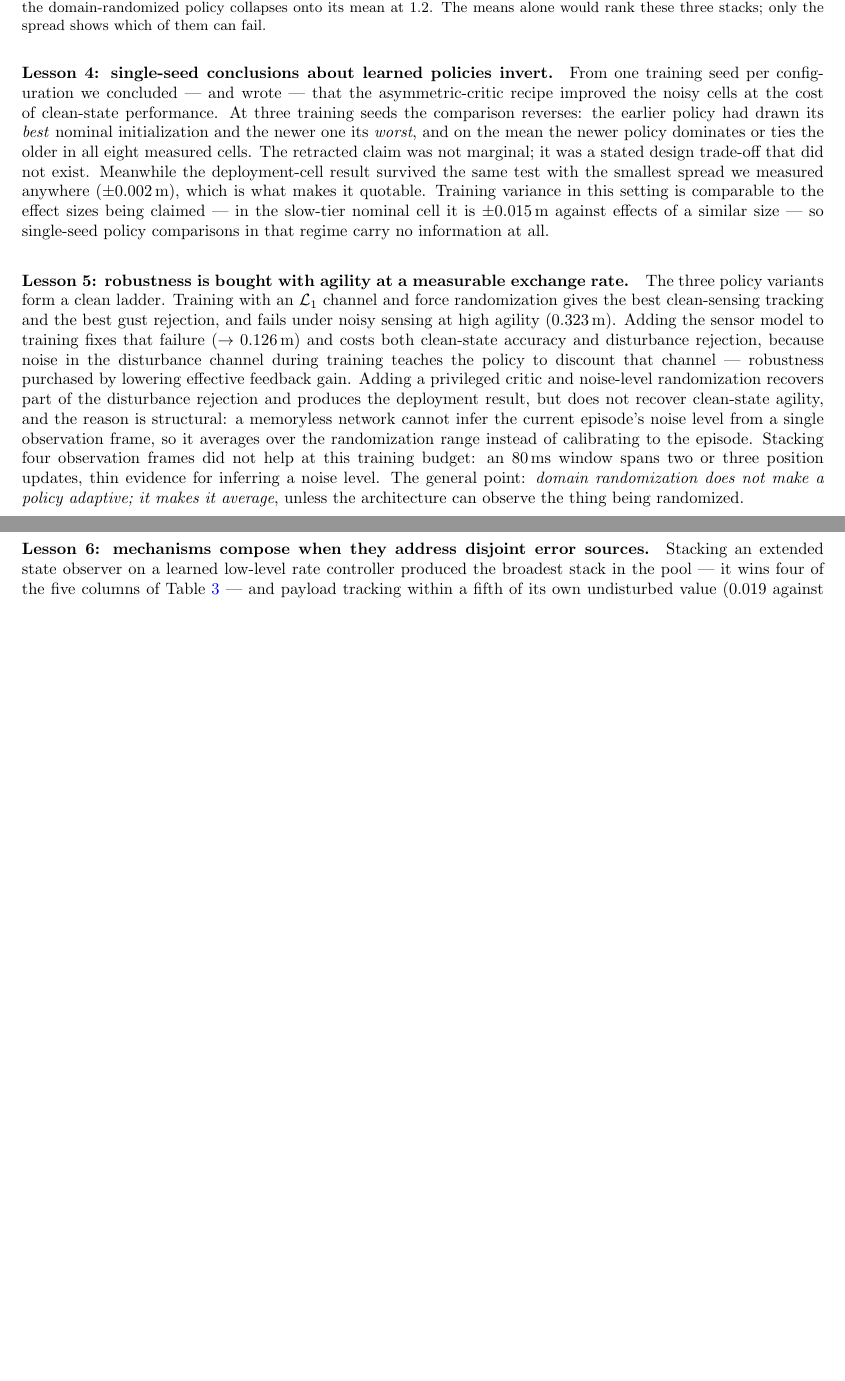
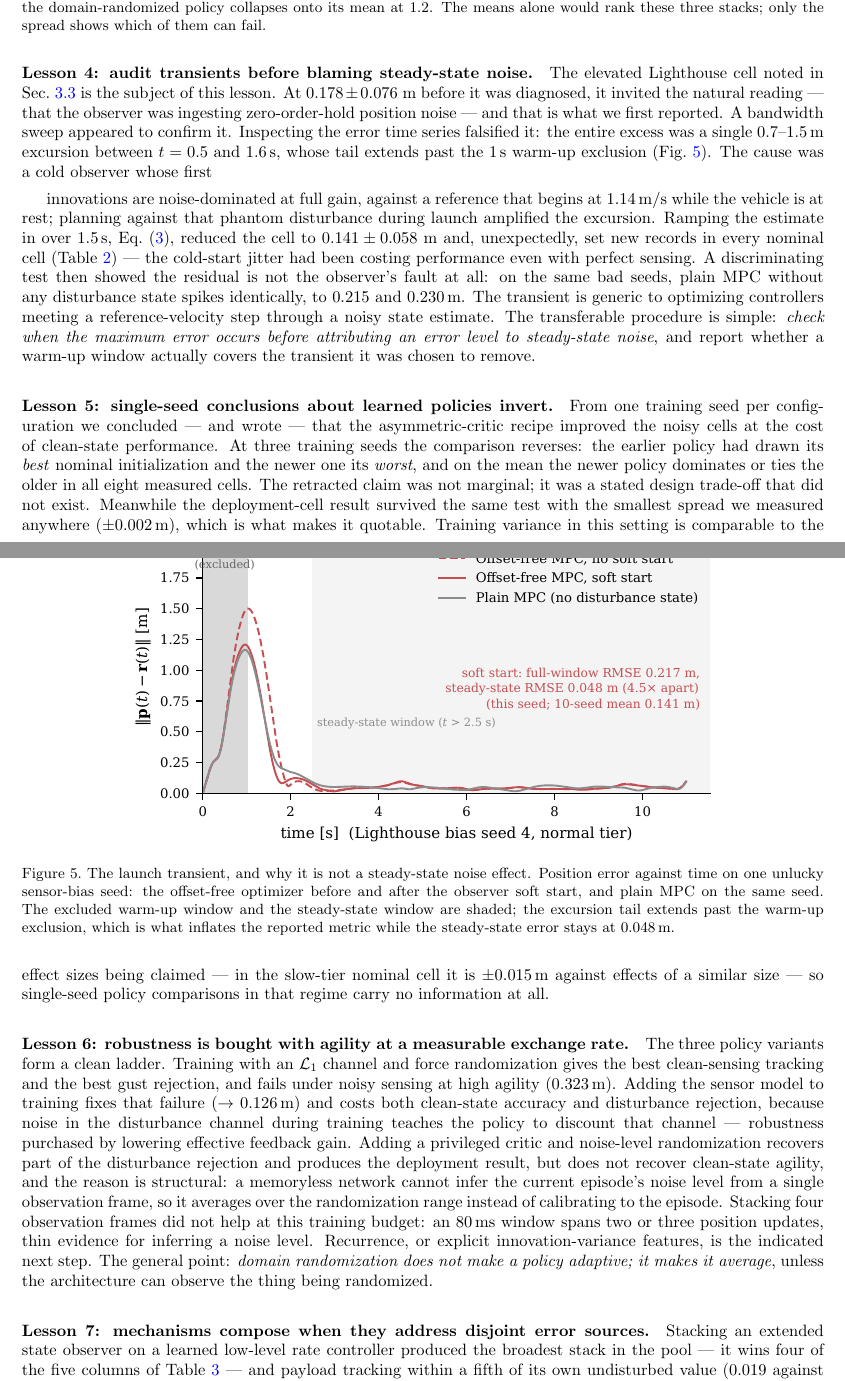
Before and after one commit to t-thanh/crazy_track, a LaTeX paper (publication1/main.tex, which reads publication1/results.tex): two parts of pages 13 and 14 of 16 before the commit and two parts of pages 13 and 14 of 17 after it, joined at a grey line, cut so that both start at the same text, the shorter picture padded with empty space. Compiled offline with pdfLaTeX.

Commit message:
Round 4 A.1-A.3: restore Lesson 4 and Figure 6, three deleted claims, and state the self-corrections as three
A.1. Lesson 4 (the launch transient) and fig6_transient are back; lessons
renumbered 4,5,6 -> 5,6,7 with the transient lesson taking 4, all
cross-references updated, 'six lessons' -> 'seven' in the abstract and the
lessons preamble, and fig6 returned to the figure script's default set.
Reverting 2ed7ff3 directly conflicted with the later round-3 cuts, so the two
blocks were lifted from 2ed7ff3^ and spliced in, preserving cuts 7-9.

Reconciled rather than duplicated, as instructed:
- the sentence under Table 4 explaining the 0.141+-0.058 outlier stays, and
  Lesson 4's opening no longer restates it - it now refers back to that cell
  and starts from the misdiagnosis;
- the soft-start justification stays in the methodology but is narrowed to why
  the mechanism exists (a cold observer's first innovations are noise-dominated
  at full gain), with what it corrected left to Lesson 4.

A.2. Restored: MPPI's AR(1) noise as the single largest tuning gain measured;
Lesson 6's next step (recurrence or explicit innovation-variance features); the
conclusion's state-pre-filtering next step. Left deleted, as instructed: the
hybrid stack's complementarity sentence and the false 'several cells remain'
limitation.

A.3. The abstract now states three self-corrections (transient, single-seed
minimum-of-ten, three-seed variance) as evidence for the protocol; the
introduction's contribution bullet matches, and the conclusion's corrections
sentence - which round 3 had reduced to two - is reconciled to the same three.

Body words 6,643 -> 7,028.

Co-Authored-By: Claude Fable 5 <noreply@anthropic.com>

```diff
--- a/publication1/results.tex
+++ b/publication1/results.tex
@@ -348,7 +348,44 @@ these three stacks; only the spread shows which of them can fail.}
 \end{figure}
 
 
-\paragraph{Lesson 4: single-seed conclusions about learned policies invert.}
+\begin{figure}[t]
+\begin{center}
+\includegraphics[width=0.72\linewidth]{figures/fig6_transient.pdf}
+\end{center}
+\caption{The launch transient, and why it is not a steady-state noise effect. Position
+error against time on one unlucky sensor-bias seed: the offset-free optimizer before and
+after the observer soft start, and plain MPC on the same seed. The excluded warm-up
+window and the steady-state window are shaded; the excursion tail extends past the
+warm-up exclusion, which is what inflates the reported metric while the steady-state
+error stays at \SI{0.048}{\meter}.}
+\label{fig:transient}
+\end{figure}
+
+\paragraph{Lesson 4: audit transients before blaming steady-state noise.}
+The elevated Lighthouse cell noted in Sec.~\ref{sec:results:deployment} is the subject
+of this lesson. At $0.178\pm0.076$~\si{\meter} before it was diagnosed, it invited the
+natural reading --- that the observer was ingesting zero-order-hold position noise ---
+and that is what we first reported. A bandwidth sweep appeared to confirm it. Inspecting
+the error time series falsified it: the entire excess was a single
+$0.7$--\SI{1.5}{\meter} excursion between $t = 0.5$ and \SI{1.6}{\second}, whose tail
+extends past the \SI{1}{\second} warm-up exclusion (Fig.~\ref{fig:transient}). The cause
+was a cold observer whose first
+
+innovations are noise-dominated at full gain, against a reference that begins at
+\SI{1.14}{\meter\per\second} while the vehicle is at rest; planning against that phantom
+disturbance during launch amplified the excursion. Ramping the estimate in over
+\SI{1.5}{\second}, Eq.~\eqref{eq:softstart}, reduced the cell to
+$0.141\pm0.058$~\si{\meter} and, unexpectedly, set new records in every nominal cell
+(Table~\ref{tab:nominal}) --- the cold-start jitter had been costing performance even
+with perfect sensing. A discriminating test then showed the residual is not the
+observer's fault at all: on the same bad seeds, plain MPC without any disturbance state
+spikes identically, to $0.215$ and \SI{0.230}{\meter}. The transient is generic to
+optimizing controllers meeting a reference-velocity step through a noisy state estimate.
+The transferable procedure is simple: \emph{check when the maximum error occurs before
+attributing an error level to steady-state noise}, and report whether a warm-up window
+actually covers the transient it was chosen to remove.
+
+\paragraph{Lesson 5: single-seed conclusions about learned policies invert.}
 From one training seed per configuration we concluded --- and wrote --- that the
 asymmetric-critic recipe improved the noisy cells at the cost of clean-state
 performance. At three training seeds the comparison reverses: the earlier policy had
@@ -361,7 +398,7 @@ variance in this setting is comparable to the effect sizes being claimed --- in
 slow-tier nominal cell it is $\pm\SI{0.015}{\meter}$ against effects of a similar size
 --- so single-seed policy comparisons in that regime carry no information at all.
 
-\paragraph{Lesson 5: robustness is bought with agility at a measurable exchange rate.}
+\paragraph{Lesson 6: robustness is bought with agility at a measurable exchange rate.}
 The three policy variants form a clean ladder. Training with an $\mathcal{L}_1$ channel
 and force randomization gives the best clean-sensing tracking and the best gust
 rejection, and fails under noisy sensing at high agility (\SI{0.323}{\meter}). Adding
@@ -375,11 +412,12 @@ structural: a memoryless network cannot infer the current episode's noise level
 single observation frame, so it averages over the randomization range instead of
 calibrating to the episode. Stacking four observation frames did not help at this
 training budget: an \SI{80}{\milli\second} window spans two or three position updates,
-thin evidence for inferring a noise level. The general point:
+thin evidence for inferring a noise level. Recurrence, or explicit innovation-variance
+features, is the indicated next step. The general point:
 \emph{domain randomization does not make a policy adaptive; it makes it average}, unless
 the architecture can observe the thing being randomized.
 
-\paragraph{Lesson 6: mechanisms compose when they address disjoint error sources.}
+\paragraph{Lesson 7: mechanisms compose when they address disjoint error sources.}
 Stacking an extended state observer on a learned low-level rate controller produced the
 broadest stack in the pool --- it wins four of the five columns of
 Table~\ref{tab:matrix} --- and payload tracking within a fifth of its own undisturbed
```
Also changed, not shown: publication1/abstract.tex (+3 -2 lines), publication1/conclusion.tex (+10 -5 lines), publication1/introduction.tex (+5 -4 lines), publication1/methodology.tex (+7 -5 lines), publication1/figures/fig2_nominal.pdf, publication1/figures/fig3_disturbance.pdf, publication1/figures/fig4_deployment.pdf, publication1/figures/fig5_variance.pdf, publication1/figures/fig6_transient.pdf, publication1/results.tex (6 more changed lines), 1 other file.
